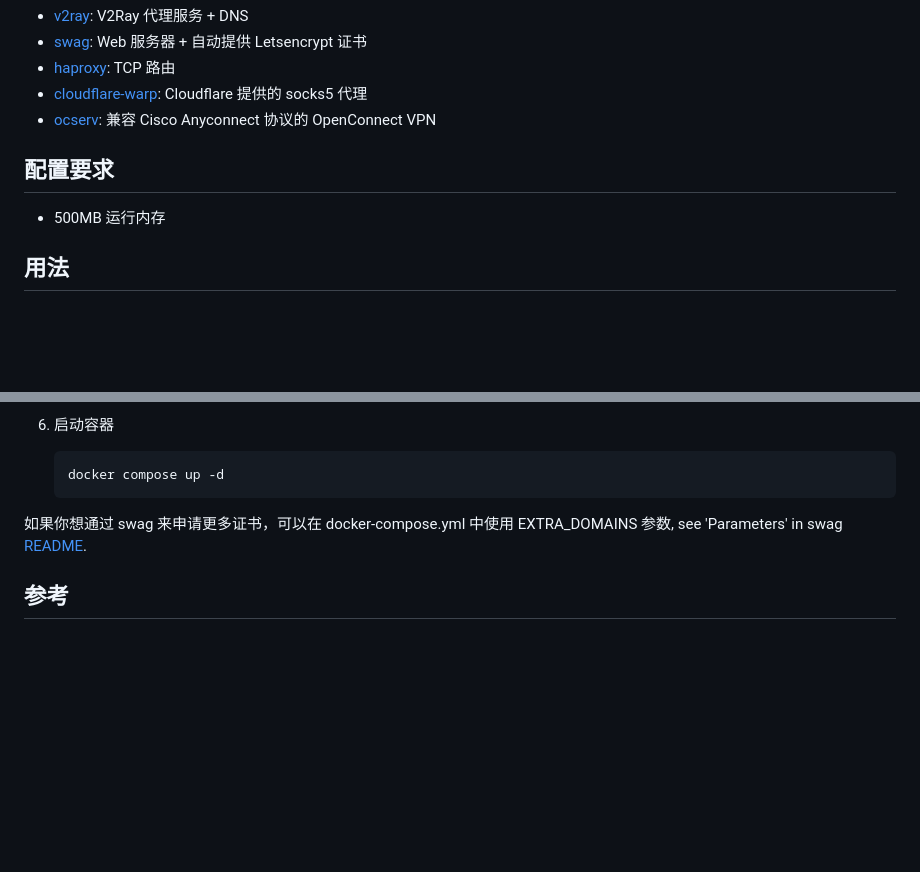
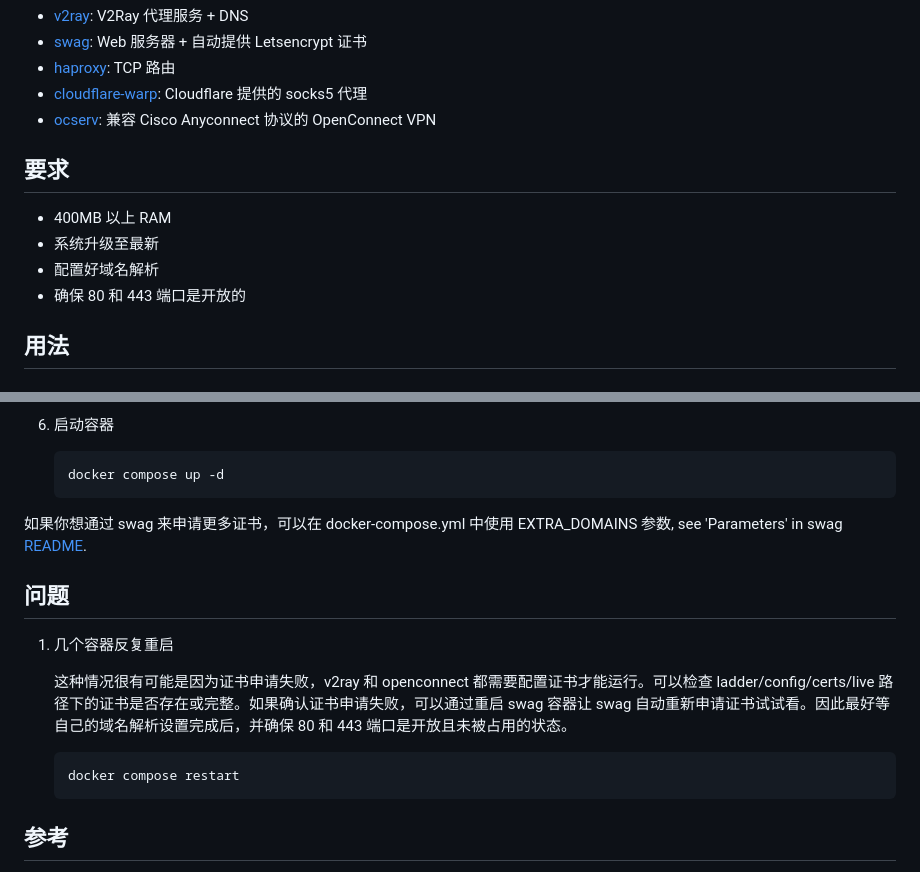
Before and after one commit to PandaRyshan/ladder, a Markdown page: README.md, 2 parts joined by grey strips. Rendered like a GitHub page; blank space fills up the shorter version.

Commit message:
update README_CN

````diff
--- a/README.md
+++ b/README.md
@@ -14,9 +14,12 @@
 * [cloudflare-warp](https://developers.cloudflare.com/warp-client/get-started/linux/): Cloudflare 提供的 socks5 代理
 * [ocserv](https://ocserv.gitlab.io/www/index.html): 兼容 Cisco Anyconnect 协议的 OpenConnect VPN
 
-## 配置要求
+## 要求
 
-* 500MB 运行内存
+* 400MB 以上 RAM
+* 系统升级至最新
+* 配置好域名解析
+* 确保 80 和 443 端口是开放的
 
 ## 用法
 
@@ -73,6 +76,16 @@ chmod +x setup.sh
 
 如果你想通过 swag 来申请更多证书，可以在 docker-compose.yml 中使用 EXTRA_DOMAINS 参数, see 'Parameters' in swag [README](https://github.com/linuxserver/docker-swag).
 
+## 问题
+
+1. 几个容器反复重启
+
+    这种情况很有可能是因为证书申请失败，v2ray 和 openconnect 都需要配置证书才能运行。可以检查 ladder/config/certs/live 路径下的证书是否存在或完整。如果确认证书申请失败，可以通过重启 swag 容器让 swag 自动重新申请证书试试看。因此最好等自己的域名解析设置完成后，并确保 80 和 443 端口是开放且未被占用的状态。
+
+    ```shell
+    docker compose restart
+    ```
+
 ## 参考
 
 * [guide.v2fly.org](https://guide.v2fly.org/advanced/quic.html)
````
